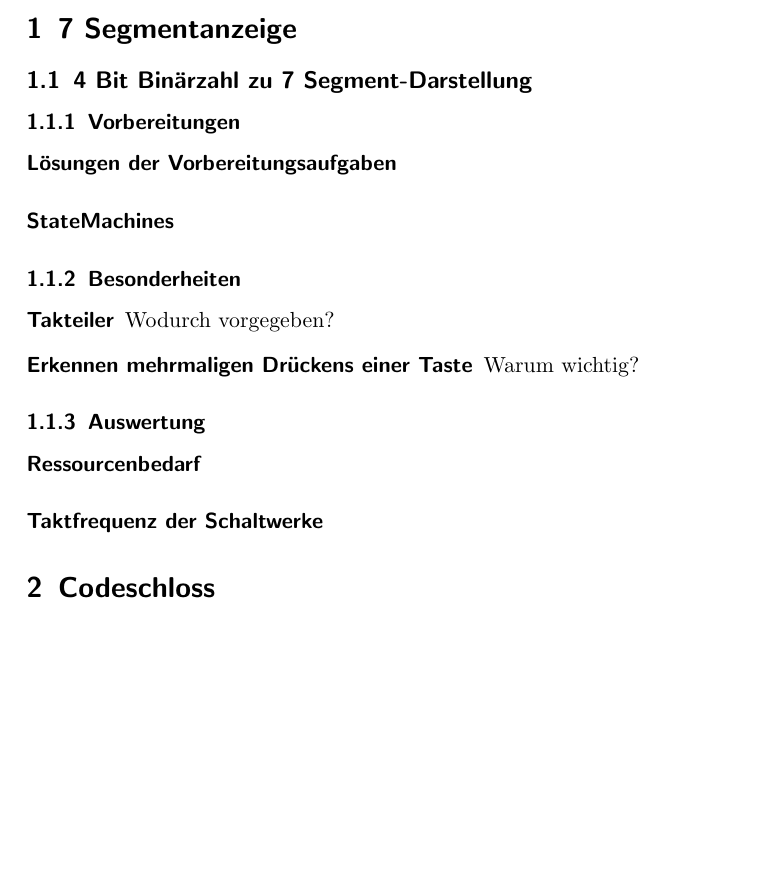
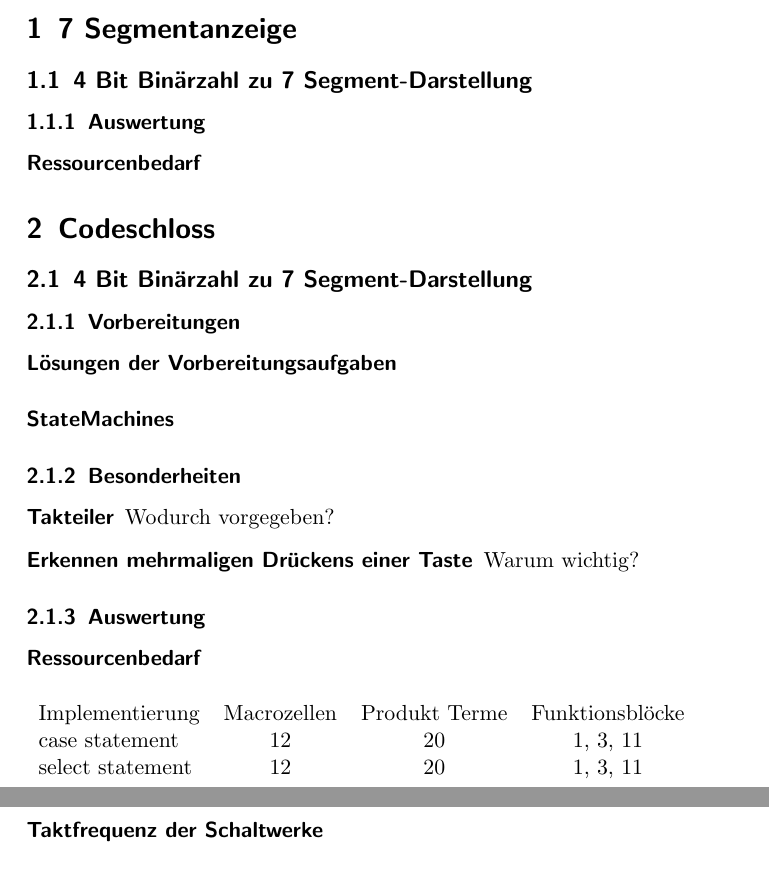
Before and after one commit to fzgregor/PLD-Praktikum, a LaTeX document (doc/protokoll.tex): part of page 1 of 2 before the commit and two parts of pages 1 and 2 of 2 after it, the two joined at a grey line, cut so that both start at the same text, the shorter picture padded with empty space. Compiled offline with pdfLaTeX.

Commit message:
did evaluation of task 1

```diff
--- a/doc/protokoll.tex
+++ b/doc/protokoll.tex
@@ -10,6 +10,18 @@
 
   \section{7 Segmentanzeige}
   \subsection{4 Bit Bin"arzahl zu 7 Segment-Darstellung}
+  \subsubsection{Auswertung}
+  \paragraph{Ressourcenbedarf}
+  \begin{table}
+    \begin{tabular}{lccc}
+      Implementierung & Macrozellen & Produkt Terme & Funktionsbl"ocke\\
+      case statement & 12 & 20 & 1, 3, 11\\
+      select statement & 12 & 20 & 1, 3, 11\\
+    \end{tabular}
+  \end{table}
+
+  \section{Codeschloss}
+  \subsection{4 Bit Bin"arzahl zu 7 Segment-Darstellung}
   \subsubsection{Vorbereitungen}
   \paragraph{L"osungen der Vorbereitungsaufgaben}
   \paragraph{StateMachines}
@@ -34,4 +46,3 @@
 
-  \section{Codeschloss}
 
 \end{document}
```
Also changed, not shown: doc/protokoll.tex (16 more changed lines).
